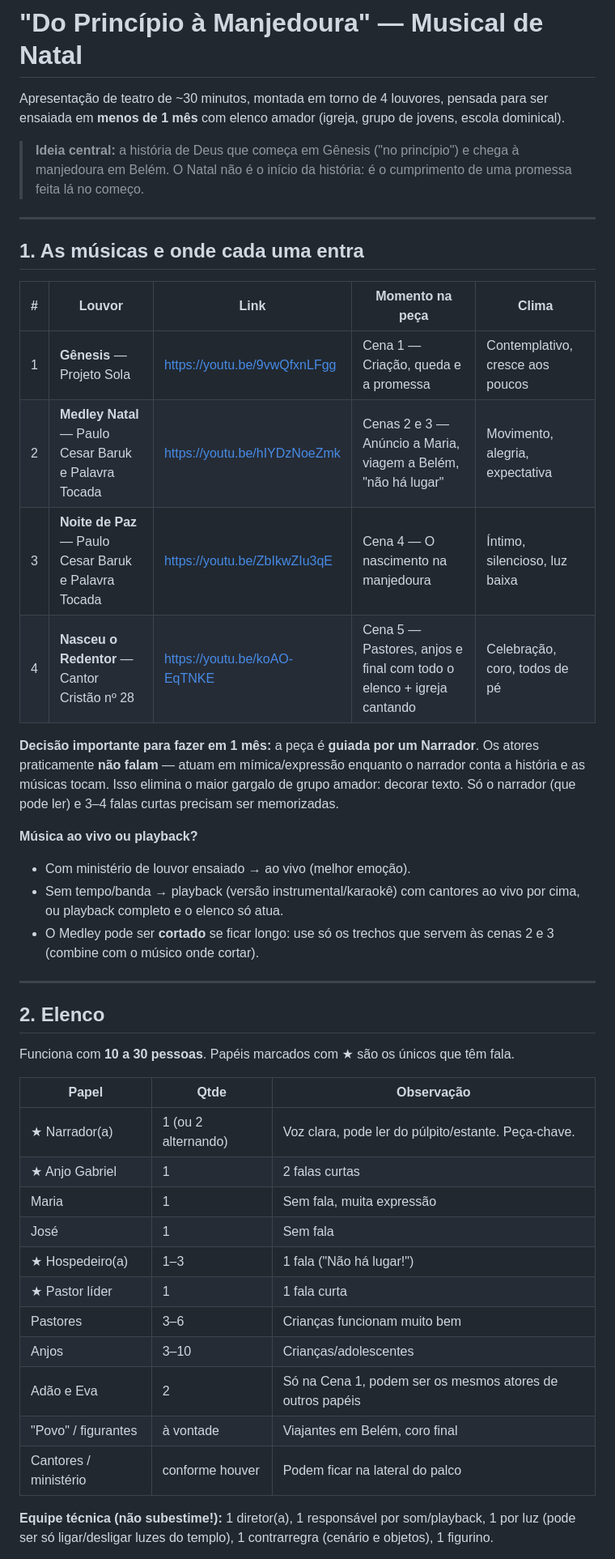
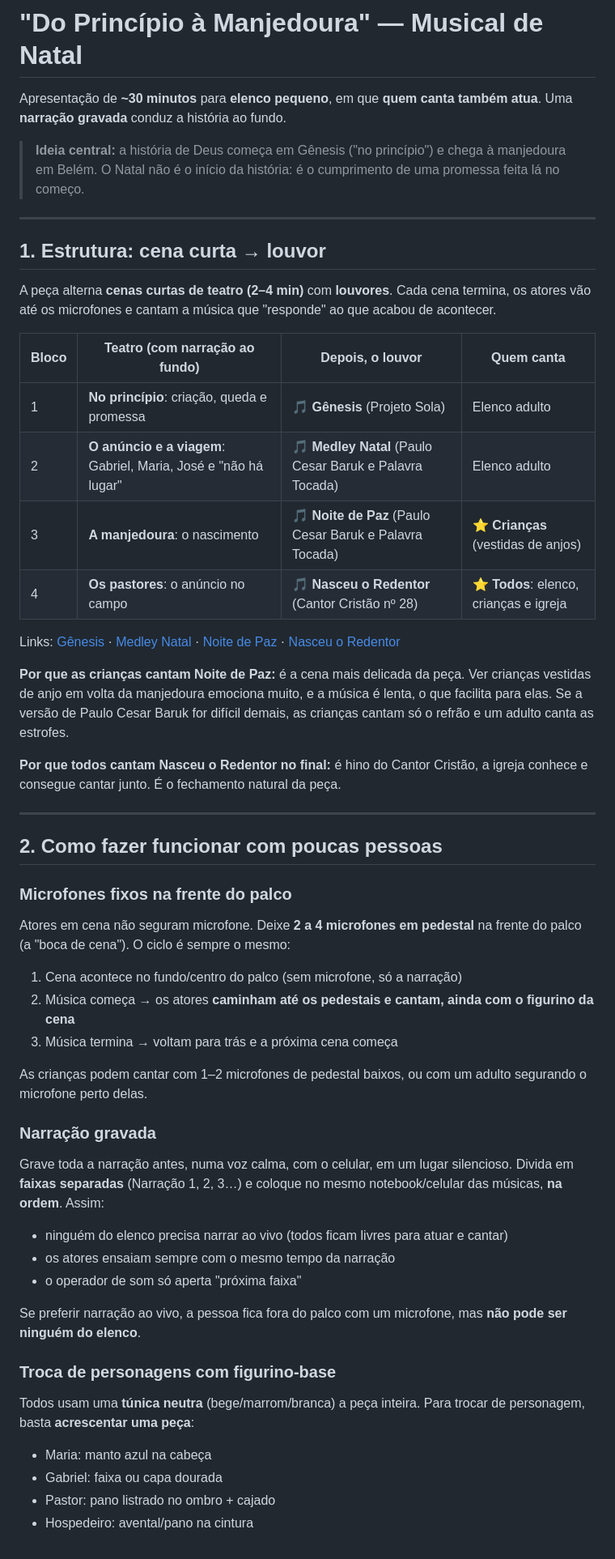
Before and after one commit to MatheusXd1227/Rob-IA-BTG, a Markdown page: teatro/roteiro-natal.md, the part around one of its changes. Shown at 81% size. GitHub-like rendering.

```diff
--- a/teatro/roteiro-natal.md
+++ b/teatro/roteiro-natal.md
@@ -1,45 +1,53 @@
 # "Do Princípio à Manjedoura" — Musical de Natal
 
-Apresentação de teatro de ~30 minutos, montada em torno de 4 louvores, pensada para ser ensaiada em **menos de 1 mês** com elenco amador (igreja, grupo de jovens, escola dominical).
+Apresentação de **~30 minutos** para **elenco pequeno**, em que **quem canta também atua**. Uma **narração gravada** conduz a história ao fundo.
 
-> **Ideia central:** a história de Deus que começa em Gênesis ("no princípio") e chega à manjedoura em Belém. O Natal não é o início da história: é o cumprimento de uma promessa feita lá no começo.
+> **Ideia central:** a história de Deus começa em Gênesis ("no princípio") e chega à manjedoura em Belém. O Natal não é o início da história: é o cumprimento de uma promessa feita lá no começo.
 
 ---
 
-## 1. As músicas e onde cada uma entra
+## 1. Estrutura: cena curta → louvor
 
-| # | Louvor | Link | Momento na peça | Clima |
-|---|--------|------|-----------------|-------|
-| 1 | **Gênesis** — Projeto Sola | https://youtu.be/9vwQfxnLFgg | Cena 1 — Criação, queda e a promessa | Contemplativo, cresce aos poucos |
-| 2 | **Medley Natal** — Paulo Cesar Baruk e Palavra Tocada | https://youtu.be/hIYDzNoeZmk | Cenas 2 e 3 — Anúncio a Maria, viagem a Belém, "não há lugar" | Movimento, alegria, expectativa |
-| 3 | **Noite de Paz** — Paulo Cesar Baruk e Palavra Tocada | https://youtu.be/ZbIkwZIu3qE | Cena 4 — O nascimento na manjedoura | Íntimo, silencioso, luz baixa |
-| 4 | **Nasceu o Redentor** — Cantor Cristão nº 28 | https://youtu.be/koAO-EqTNKE | Cena 5 — Pastores, anjos e final com todo o elenco + igreja cantando | Celebração, coro, todos de pé |
+A peça alterna **cenas curtas de teatro (2–4 min)** com **louvores**. Cada cena termina, os atores vão até os microfones e cantam a música que "responde" ao que acabou de acontecer.
 
-**Decisão importante para fazer em 1 mês:** a peça é **guiada por um Narrador**. Os atores praticamente **não falam** — atuam em mímica/expressão enquanto o narrador conta a história e as músicas tocam. Isso elimina o maior gargalo de grupo amador: decorar texto. Só o narrador (que pode ler) e 3–4 falas curtas precisam ser memorizadas.
+| Bloco | Teatro (com narração ao fundo) | Depois, o louvor | Quem canta |
+|-------|-------------------------------|------------------|-----------|
+| 1 | **No princípio**: criação, queda e promessa | 🎵 **Gênesis** (Projeto Sola) | Elenco adulto |
+| 2 | **O anúncio e a viagem**: Gabriel, Maria, José e "não há lugar" | 🎵 **Medley Natal** (Paulo Cesar Baruk e Palavra Tocada) | Elenco adulto |
+| 3 | **A manjedoura**: o nascimento | 🎵 **Noite de Paz** (Paulo Cesar Baruk e Palavra Tocada) | ⭐ **Crianças** (vestidas de anjos) |
+| 4 | **Os pastores**: o anúncio no campo | 🎵 **Nasceu o Redentor** (Cantor Cristão nº 28) | ⭐ **Todos**: elenco, crianças e igreja |
 
-**Música ao vivo ou playback?**
-- Com ministério de louvor ensaiado → ao vivo (melhor emoção).
-- Sem tempo/banda → playback (versão instrumental/karaokê) com cantores ao vivo por cima, ou playback completo e o elenco só atua.
-- O Medley pode ser **cortado** se ficar longo: use só os trechos que servem às cenas 2 e 3 (combine com o músico onde cortar).
+Links: [Gênesis](https://youtu.be/9vwQfxnLFgg) · [Medley Natal](https://youtu.be/hIYDzNoeZmk) · [Noite de Paz](https://youtu.be/ZbIkwZIu3qE) · [Nasceu o Redentor](https://youtu.be/koAO-EqTNKE)
+
+**Por que as crianças cantam Noite de Paz:** é a cena mais delicada da peça. Ver crianças vestidas de anjo em volta da manjedoura emociona muito, e a música é lenta, o que facilita para elas. Se a versão de Paulo Cesar Baruk for difícil demais, as crianças cantam só o refrão e um adulto canta as estrofes.
+
+**Por que todos cantam Nasceu o Redentor no final:** é hino do Cantor Cristão, a igreja conhece e consegue cantar junto. É o fechamento natural da peça.
 
 ---
 
-## 2. Elenco
+## 2. Como fazer funcionar com poucas pessoas
 
-Funciona com **10 a 30 pessoas**. Papéis marcados com ★ são os únicos que têm fala.
+### Microfones fixos na frente do palco
+Atores em cena não seguram microfone. Deixe **2 a 4 microfones em pedestal** na frente do palco (a "boca de cena"). O ciclo é sempre o mesmo:
 
-| Papel | Qtde | Observação |
-|-------|------|-----------|
-| ★ Narrador(a) | 1 (ou 2 alternando) | Voz clara, pode ler do púlpito/estante. Peça-chave. |
-| ★ Anjo Gabriel | 1 | 2 falas curtas |
-| Maria | 1 | Sem fala, muita expressão |
-| José | 1 | Sem fala |
-| ★ Hospedeiro(a) | 1–3 | 1 fala ("Não há lugar!") |
-| ★ Pastor líder | 1 | 1 fala curta |
-| Pastores | 3–6 | Crianças funcionam muito bem |
-| Anjos | 3–10 | Crianças/adolescentes |
-| Adão e Eva | 2 | Só na Cena 1, podem ser os mesmos atores de outros papéis |
-| "Povo" / figurantes | à vontade | Viajantes em Belém, coro final |
-| Cantores / ministério | conforme houver | Podem ficar na lateral do palco |
+1. Cena acontece no fundo/centro do palco (sem microfone, só a narração)
+2. Música começa → os atores **caminham até os pedestais e cantam, ainda com o figurino da cena**
+3. Música termina → voltam para trás e a próxima cena começa
 
-**Equipe técnica (não subestime!):** 1 diretor(a), 1 responsável por som/playback, 1 por luz (pode ser só ligar/desligar luzes do templo), 1 contrarregra (cenário e objetos), 1 figurino.
+As crianças podem cantar com 1–2 microfones de pedestal baixos, ou com um adulto segurando o microfone perto delas.
+
+### Narração gravada
+Grave toda a narração antes, numa voz calma, com o celular, em um lugar silencioso. Divida em **faixas separadas** (Narração 1, 2, 3…) e coloque no mesmo notebook/celular das músicas, **na ordem**. Assim:
+- ninguém do elenco precisa narrar ao vivo (todos ficam livres para atuar e cantar)
+- os atores ensaiam sempre com o mesmo tempo da narração
+- o operador de som só aperta "próxima faixa"
+
+Se preferir narração ao vivo, a pessoa fica fora do palco com um microfone, mas **não pode ser ninguém do elenco**.
+
+### Troca de personagens com figurino-base
+Todos usam uma **túnica neutra** (bege/marrom/branca) a peça inteira. Para trocar de personagem, basta **acrescentar uma peça**:
+- Maria: manto azul na cabeça
+- Gabriel: faixa ou capa dourada
+- Pastor: pano listrado no ombro + cajado
+- Hospedeiro: avental/pano na cintura
+
```
Also changed, not shown: other parts of teatro/roteiro-natal.md (+141 -119 lines).
